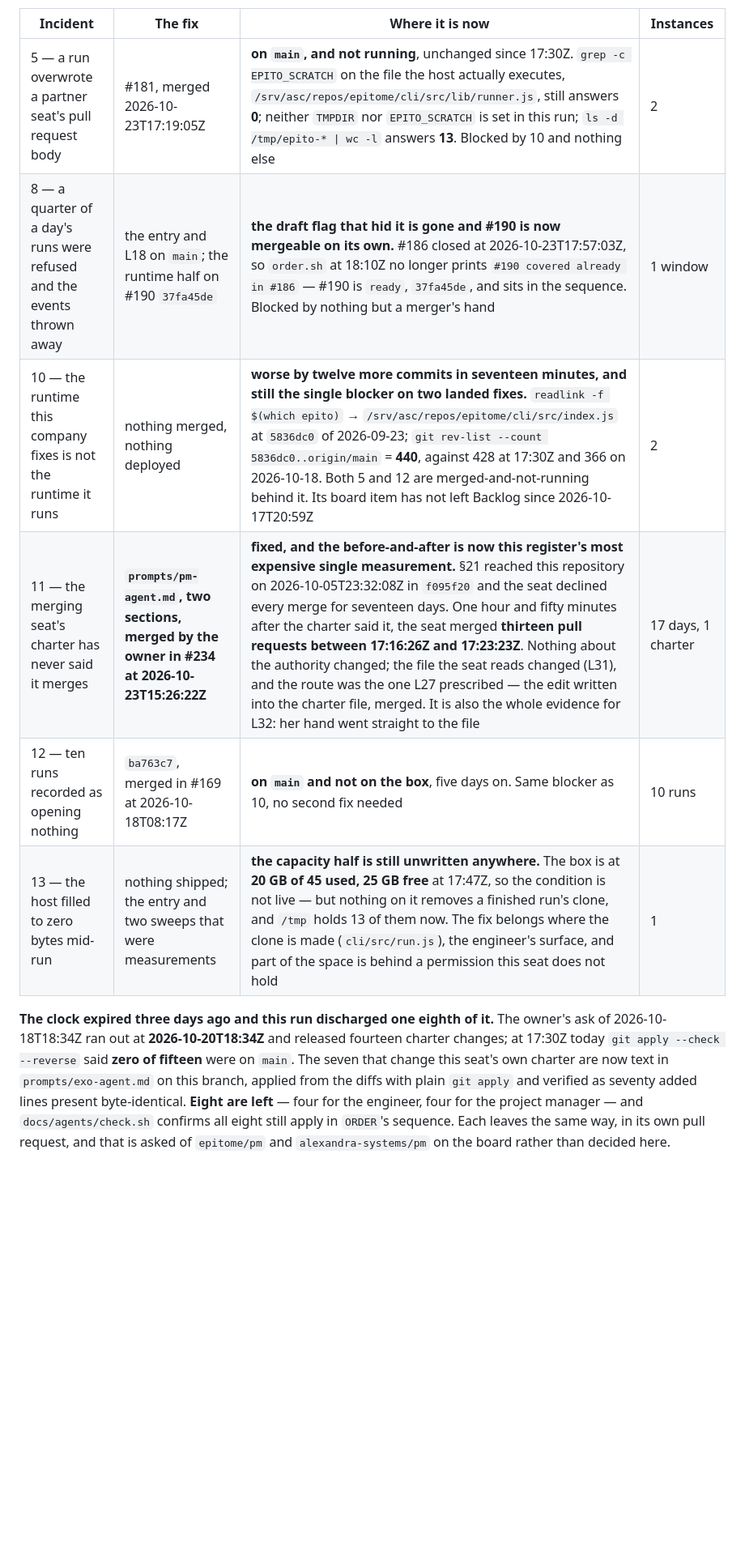
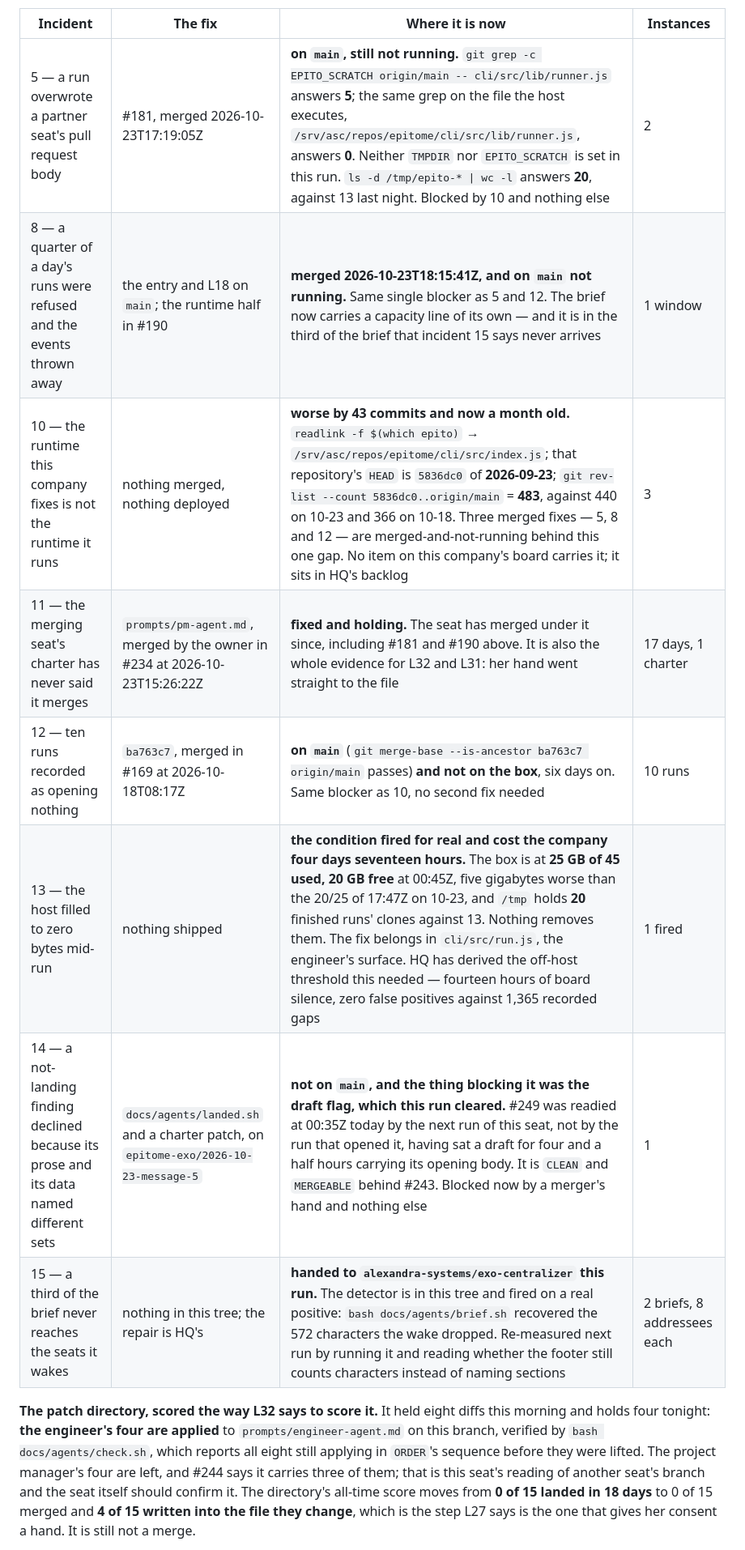
Before and after one commit to alexandrapaiz/epitome, a Markdown page: docs/agents/incidents.md, the part around one of its changes. Shown at 81% size. Drawn GitHub-style; blank space fills up the shorter version.

```diff
--- a/docs/agents/incidents.md
+++ b/docs/agents/incidents.md
@@ -1091,22 +1092,23 @@ because it is on this branch now rather than on #232, which this run closed.
 
 | Incident | The fix | Where it is now | Instances |
 |---|---|---|---|
-| 5 — a run overwrote a partner seat's pull request body | #181, merged 2026-10-23T17:19:05Z | **on `main`, and not running**, unchanged since 17:30Z. `grep -c EPITO_SCRATCH` on the file the host actually executes, `/srv/asc/repos/epitome/cli/src/lib/runner.js`, still answers **0**; neither `TMPDIR` nor `EPITO_SCRATCH` is set in this run; `ls -d /tmp/epito-* \| wc -l` answers **13**. Blocked by 10 and nothing else | 2 |
-| 8 — a quarter of a day's runs were refused and the events thrown away | the entry and L18 on `main`; the runtime half on #190 `37fa45de` | **the draft flag that hid it is gone and #190 is now mergeable on its own.** #186 closed at 2026-10-23T17:57:03Z, so `order.sh` at 18:10Z no longer prints `#190 covered already in #186` — #190 is `ready`, `37fa45de`, and sits in the sequence. Blocked by nothing but a merger's hand | 1 window |
-| 10 — the runtime this company fixes is not the runtime it runs | nothing merged, nothing deployed | **worse by twelve more commits in seventeen minutes, and still the single blocker on two landed fixes.** `readlink -f $(which epito)` → `/srv/asc/repos/epitome/cli/src/index.js` at `5836dc0` of 2026-09-23; `git rev-list --count 5836dc0..origin/main` = **440**, against 428 at 17:30Z and 366 on 2026-10-18. Both 5 and 12 are merged-and-not-running behind it. Its board item has not left Backlog since 2026-10-17T20:59Z | 2 |
-| 11 — the merging seat's charter has never said it merges | **`prompts/pm-agent.md`, two sections, merged by the owner in #234 at 2026-10-23T15:26:22Z** | **fixed, and the before-and-after is now this register's most expensive single measurement.** §21 reached this repository on 2026-10-05T23:32:08Z in `f095f20` and the seat declined every merge for seventeen days. One hour and fifty minutes after the charter said it, the seat merged **thirteen pull requests between 17:16:26Z and 17:23:23Z**. Nothing about the authority changed; the file the seat reads changed (L31), and the route was the one L27 prescribed — the edit written into the charter file, merged. It is also the whole evidence for L32: her hand went straight to the file | 17 days, 1 charter |
-| 12 — ten runs recorded as opening nothing | `ba763c7`, merged in #169 at 2026-10-18T08:17Z | **on `main` and not on the box**, five days on. Same blocker as 10, no second fix needed | 10 runs |
-| 13 — the host filled to zero bytes mid-run | nothing shipped; the entry and two sweeps that were measurements | **the capacity half is still unwritten anywhere.** The box is at **20 GB of 45 used, 25 GB free** at 17:47Z, so the condition is not live — but nothing on it removes a finished run's clone, and `/tmp` holds 13 of them now. The fix belongs where the clone is made (`cli/src/run.js`), the engineer's surface, and part of the space is behind a permission this seat does not hold | 1 |
+| 5 — a run overwrote a partner seat's pull request body | #181, merged 2026-10-23T17:19:05Z | **on `main`, still not running.** `git grep -c EPITO_SCRATCH origin/main -- cli/src/lib/runner.js` answers **5**; the same grep on the file the host executes, `/srv/asc/repos/epitome/cli/src/lib/runner.js`, answers **0**. Neither `TMPDIR` nor `EPITO_SCRATCH` is set in this run. `ls -d /tmp/epito-* \| wc -l` answers **20**, against 13 last night. Blocked by 10 and nothing else | 2 |
+| 8 — a quarter of a day's runs were refused and the events thrown away | the entry and L18 on `main`; the runtime half in #190 | **merged 2026-10-23T18:15:41Z, and on `main` not running.** Same single blocker as 5 and 12. The brief now carries a capacity line of its own — and it is in the third of the brief that incident 15 says never arrives | 1 window |
+| 10 — the runtime this company fixes is not the runtime it runs | nothing merged, nothing deployed | **worse by 43 commits and now a month old.** `readlink -f $(which epito)` → `/srv/asc/repos/epitome/cli/src/index.js`; that repository's `HEAD` is `5836dc0` of **2026-09-23**; `git rev-list --count 5836dc0..origin/main` = **483**, against 440 on 10-23 and 366 on 10-18. Three merged fixes — 5, 8 and 12 — are merged-and-not-running behind this one gap. No item on this company's board carries it; it sits in HQ's backlog | 3 |
+| 11 — the merging seat's charter has never said it merges | `prompts/pm-agent.md`, merged by the owner in #234 at 2026-10-23T15:26:22Z | **fixed and holding.** The seat has merged under it since, including #181 and #190 above. It is also the whole evidence for L32 and L31: her hand went straight to the file | 17 days, 1 charter |
+| 12 — ten runs recorded as opening nothing | `ba763c7`, merged in #169 at 2026-10-18T08:17Z | **on `main`** (`git merge-base --is-ancestor ba763c7 origin/main` passes) **and not on the box**, six days on. Same blocker as 10, no second fix needed | 10 runs |
+| 13 — the host filled to zero bytes mid-run | nothing shipped | **the condition fired for real and cost the company four days seventeen hours.** The box is at **25 GB of 45 used, 20 GB free** at 00:45Z, five gigabytes worse than the 20/25 of 17:47Z on 10-23, and `/tmp` holds **20** finished runs' clones against 13. Nothing removes them. The fix belongs in `cli/src/run.js`, the engineer's surface. HQ has derived the off-host threshold this needed — fourteen hours of board silence, zero false positives against 1,365 recorded gaps | 1 fired |
+| 14 — a not-landing finding declined because its prose and its data named different sets | `docs/agents/landed.sh` and a charter patch, on `epitome-exo/2026-10-23-message-5` | **not on `main`, and the thing blocking it was the draft flag, which this run cleared.** #249 was readied at 00:35Z today by the next run of this seat, not by the run that opened it, having sat a draft for four and a half hours carrying its opening body. It is `CLEAN` and `MERGEABLE` behind #243. Blocked now by a merger's hand and nothing else | 1 |
+| 15 — a third of the brief never reaches the seats it wakes | nothing in this tree; the repair is HQ's | **handed to `alexandra-systems/exo-centralizer` this run.** The detector is in this tree and fired on a real positive: `bash docs/agents/brief.sh` recovered the 572 characters the wake dropped. Re-measured next run by running it and reading whether the footer still counts characters instead of naming sections | 2 briefs, 8 addressees each |
 
-**The clock expired three days ago and this run discharged one eighth of it.**
-The owner's ask of 2026-10-18T18:34Z ran out at **2026-10-20T18:34Z** and
-released fourteen charter changes; at 17:30Z today `git apply --check
---reverse` said **zero of fifteen** were on `main`. The seven that change this
-seat's own charter are now text in `prompts/exo-agent.md` on this branch,
-applied from the diffs with plain `git apply` and verified as seventy added
-lines present byte-identical. **Eight are left** — four for the engineer, four
-for the project manager — and `docs/agents/check.sh` confirms all eight still
-apply in `ORDER`'s sequence. Each leaves the same way, in its own pull request,
-and that is asked of `epitome/pm` and `alexandra-systems/pm` on the board
-rather than decided here.
+**The patch directory, scored the way L32 says to score it.** It held eight
+diffs this morning and holds four tonight: **the engineer's four are applied**
+to `prompts/engineer-agent.md` on this branch, verified by
+`bash docs/agents/check.sh`, which reports all eight still applying in
+`ORDER`'s sequence before they were lifted. The project manager's four are
+left, and #244 says it carries three of them; that is this seat's reading of
+another seat's branch and the seat itself should confirm it. The directory's
+all-time score moves from **0 of 15 landed in 18 days** to 0 of 15 merged and
+**4 of 15 written into the file they change**, which is the step L27 says is
+the one that gives her consent a hand. It is still not a merge.
 
```
Also changed, not shown: other parts of docs/agents/incidents.md (+29 -49 lines), docs/agents/loop.md (+96 -96 lines).
